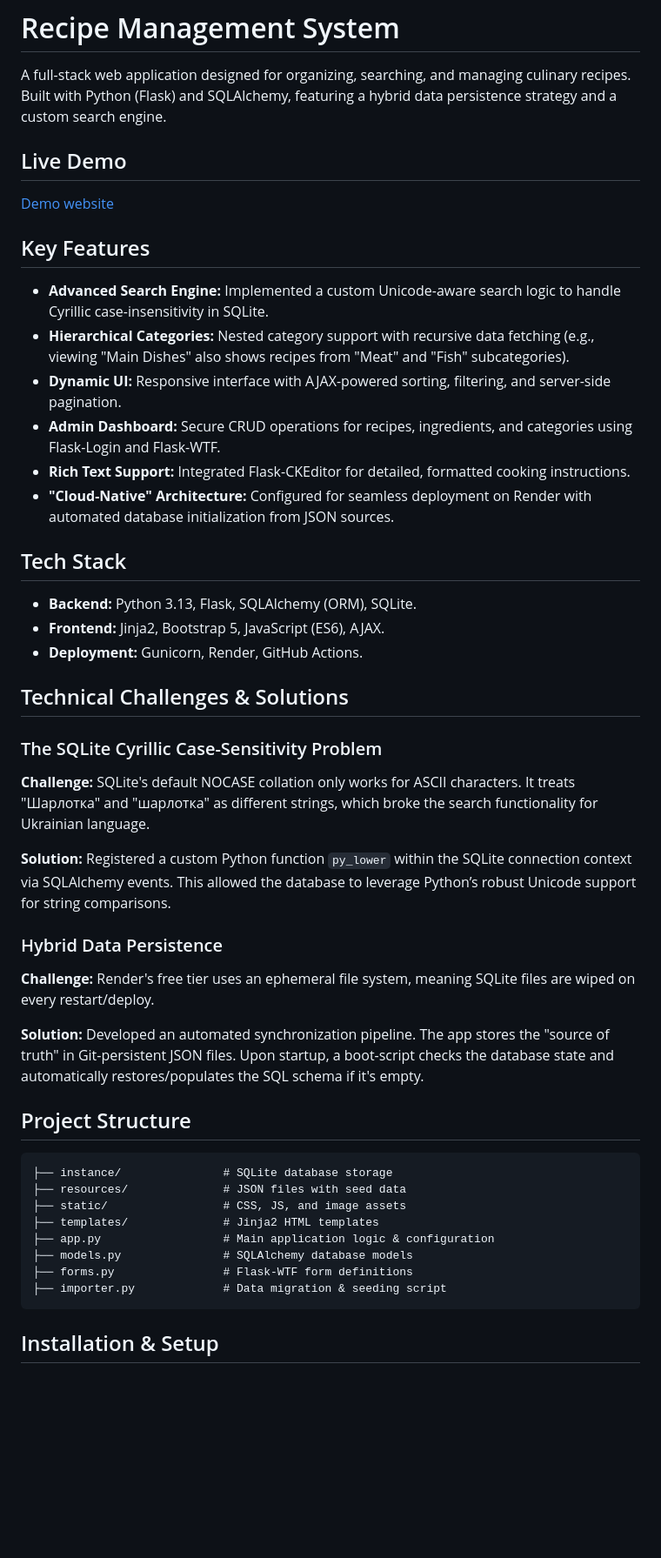
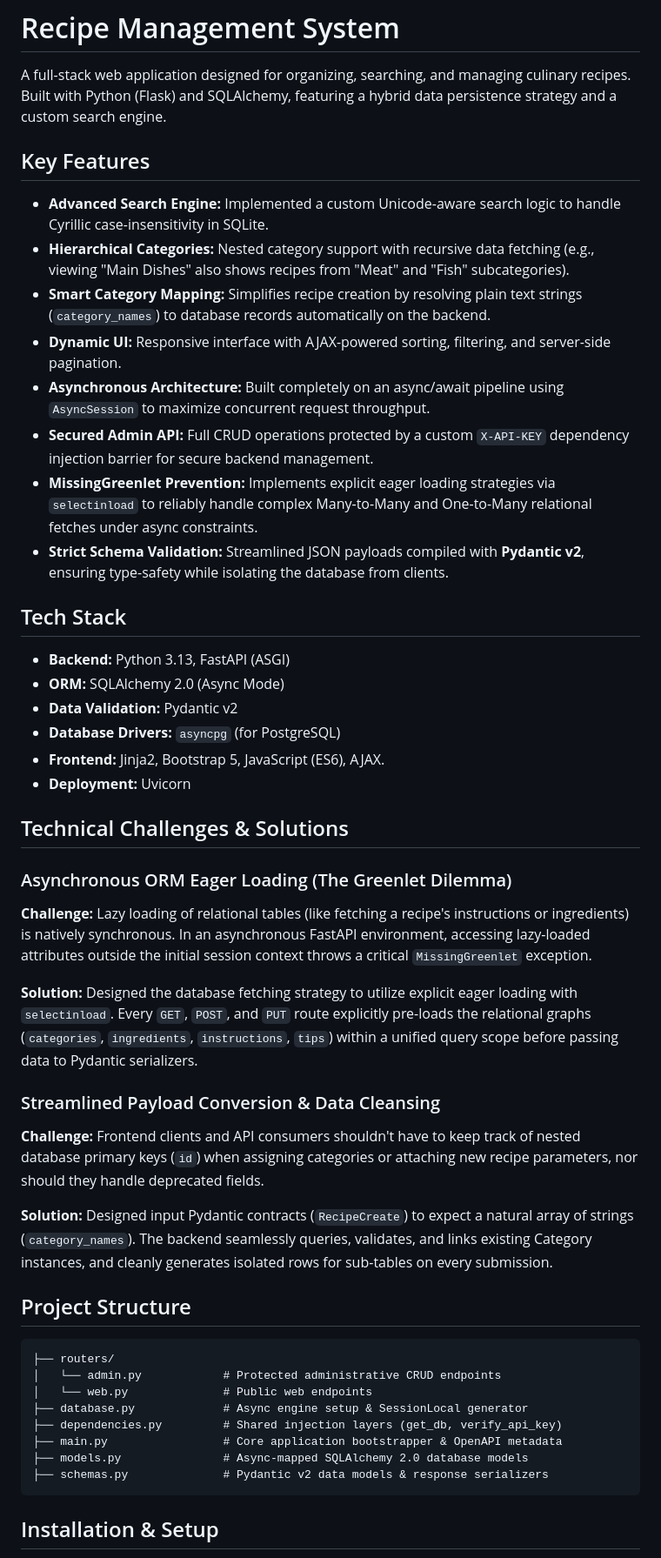
Before and after one commit to DariaNott/RecipeApp, a Markdown page: README.md, the part around one of its changes. Shown at 87% size. Drawn GitHub-style; blank space fills up the shorter version.

````diff
--- a/README.md
+++ b/README.md
@@ -1,43 +1,45 @@
 # Recipe Management System
 A full-stack web application designed for organizing, searching, and managing culinary recipes. Built with Python (Flask) and SQLAlchemy, featuring a hybrid data persistence strategy and a custom search engine.
-
-## Live Demo
-[Demo website](https://myrecipes-y6km.onrender.com)
 
 ## Key Features
 * __Advanced Search Engine:__ Implemented a custom Unicode-aware search logic to handle Cyrillic case-insensitivity in SQLite.
 * __Hierarchical Categories:__ Nested category support with recursive data fetching (e.g., viewing "Main Dishes" also shows recipes from "Meat" and "Fish" subcategories).
+* __Smart Category Mapping:__ Simplifies recipe creation by resolving plain text strings (`category_names`) to database records automatically on the backend.
 * __Dynamic UI:__ Responsive interface with AJAX-powered sorting, filtering, and server-side pagination.
-* __Admin Dashboard:__ Secure CRUD operations for recipes, ingredients, and categories using Flask-Login and Flask-WTF.
-* __Rich Text Support:__ Integrated Flask-CKEditor for detailed, formatted cooking instructions.
-* __"Cloud-Native" Architecture:__ Configured for seamless deployment on Render with automated database initialization from JSON sources.
+* __Asynchronous Architecture:__ Built completely on an async/await pipeline using `AsyncSession` to maximize concurrent request throughput.
+* __Secured Admin API:__ Full CRUD operations protected by a custom `X-API-KEY` dependency injection barrier for secure backend management.
+* __MissingGreenlet Prevention:__ Implements explicit eager loading strategies via `selectinload` to reliably handle complex Many-to-Many and One-to-Many relational fetches under async constraints.
+* __Strict Schema Validation:__ Streamlined JSON payloads compiled with **Pydantic v2**, ensuring type-safety while isolating the database from clients.
 
 ## Tech Stack
-* __Backend:__ Python 3.13, Flask, SQLAlchemy (ORM), SQLite.
+* __Backend:__ Python 3.13, FastAPI (ASGI)
+* __ORM:__ SQLAlchemy 2.0 (Async Mode)
+* __Data Validation:__ Pydantic v2
+* __Database Drivers:__ `asyncpg` (for PostgreSQL)
 * __Frontend:__ Jinja2, Bootstrap 5, JavaScript (ES6), AJAX.
-* __Deployment:__ Gunicorn, Render, GitHub Actions.
+* __Deployment:__ Uvicorn
 
 ## Technical Challenges & Solutions
-### The SQLite Cyrillic Case-Sensitivity Problem
-__Challenge:__ SQLite's default NOCASE collation only works for ASCII characters. It treats "Шарлотка" and "шарлотка" as different strings, which broke the search functionality for Ukrainian language.
+### Asynchronous ORM Eager Loading (The Greenlet Dilemma)
+__Challenge:__ Lazy loading of relational tables (like fetching a recipe's instructions or ingredients) is natively synchronous. In an asynchronous FastAPI environment, accessing lazy-loaded attributes outside the initial session context throws a critical `MissingGreenlet` exception.
 
-__Solution:__ Registered a custom Python function `py_lower` within the SQLite connection context via SQLAlchemy events. This allowed the database to leverage Python’s robust Unicode support for string comparisons.
+__Solution:__ Designed the database fetching strategy to utilize explicit eager loading with `selectinload`. Every `GET`, `POST`, and `PUT` route explicitly pre-loads the relational graphs (`categories`, `ingredients`, `instructions`, `tips`) within a unified query scope before passing data to Pydantic serializers.
 
-### Hybrid Data Persistence
-__Challenge:__ Render's free tier uses an ephemeral file system, meaning SQLite files are wiped on every restart/deploy.
+### Streamlined Payload Conversion & Data Cleansing
+__Challenge:__ Frontend clients and API consumers shouldn't have to keep track of nested database primary keys (`id`) when assigning categories or attaching new recipe parameters, nor should they handle deprecated fields.
 
-__Solution:__ Developed an automated synchronization pipeline. The app stores the "source of truth" in Git-persistent JSON files. Upon startup, a boot-script checks the database state and automatically restores/populates the SQL schema if it's empty.
+__Solution:__ Designed input Pydantic contracts (`RecipeCreate`) to expect a natural array of strings (`category_names`). The backend seamlessly queries, validates, and links existing Category instances, and cleanly generates isolated rows for sub-tables on every submission.
 
 ## Project Structure
 ```
-├── instance/               # SQLite database storage
-├── resources/              # JSON files with seed data
-├── static/                 # CSS, JS, and image assets
-├── templates/              # Jinja2 HTML templates
-├── app.py                  # Main application logic & configuration
-├── models.py               # SQLAlchemy database models
-├── forms.py                # Flask-WTF form definitions
-├── importer.py             # Data migration & seeding script
+├── routers/
+│   └── admin.py            # Protected administrative CRUD endpoints
+│   └── web.py              # Public web endpoints
+├── database.py             # Async engine setup & SessionLocal generator
+├── dependencies.py         # Shared injection layers (get_db, verify_api_key)
+├── main.py                 # Core application bootstrapper & OpenAPI metadata
+├── models.py               # Async-mapped SQLAlchemy 2.0 database models
+├── schemas.py              # Pydantic v2 data models & response serializers
 ```
 
 ## Installation & Setup
````
Also changed, not shown: other parts of README.md (+6 -9 lines).
